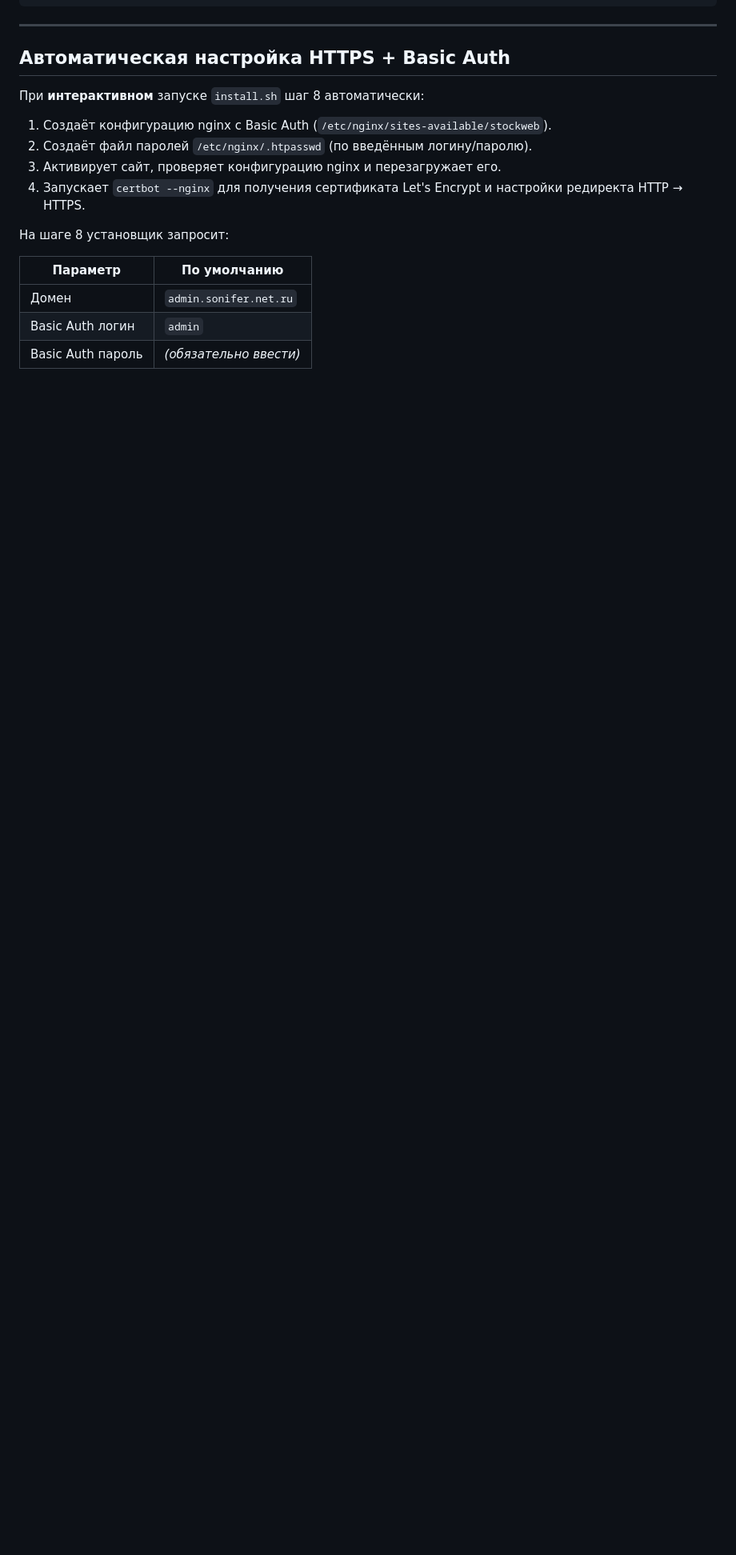
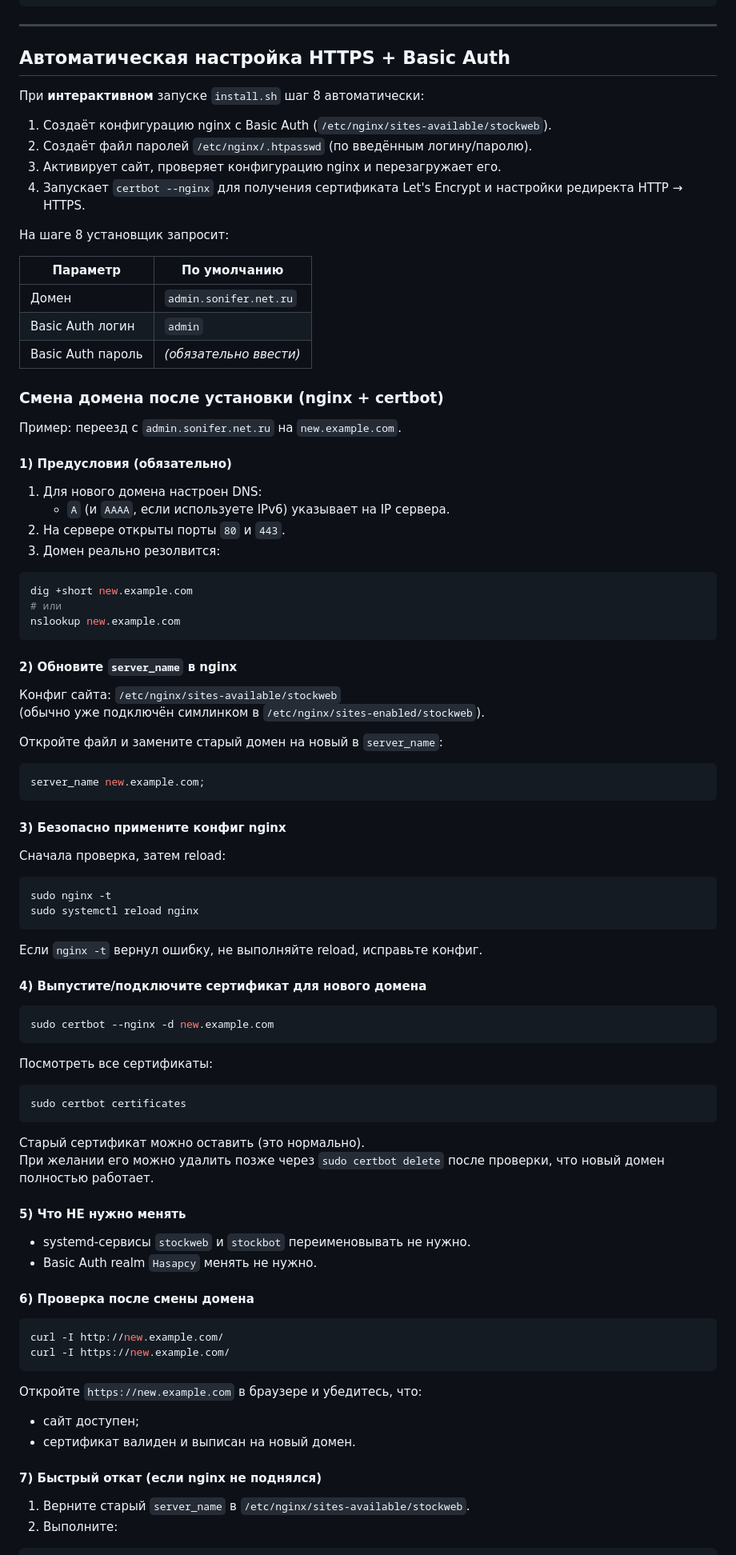
Before and after one commit to XSFORM/Stock_bot, a Markdown page: README.md, the part around one of its changes. Shown at 80% size. GitHub-like rendering; blank space fills up the shorter version.

Commit message:
[WIP] Add README section for changing domain in Hasapcy deployment (#101)
* Initial plan

* docs: add Russian guide for changing deployment domain after install

Agent-Logs-Url: https://github.com/XSFORM/Stock_bot/sessions/184f133f-787e-4ff5-bd65-2fbcc6019ccf

Co-authored-by: XSFORM <216679127+XSFORM@users.noreply.github.com>

---------

Co-authored-by: copilot-swe-agent[bot] <198982749+Copilot@users.noreply.github.com>
Co-authored-by: XSFORM <216679127+XSFORM@users.noreply.github.com>

````diff
--- a/README.md
+++ b/README.md
@@ -181,3 +181,78 @@ sudo journalctl -u stockbot -n 120 --no-pager
 | Basic Auth логин | `admin` |
 | Basic Auth пароль | *(обязательно ввести)* |
 
+### Смена домена после установки (nginx + certbot)
+
+Пример: переезд с `admin.sonifer.net.ru` на `new.example.com`.
+
+#### 1) Предусловия (обязательно)
+
+1. Для нового домена настроен DNS:
+   - `A` (и `AAAA`, если используете IPv6) указывает на IP сервера.
+2. На сервере открыты порты `80` и `443`.
+3. Домен реально резолвится:
+
+```bash
+dig +short new.example.com
+# или
+nslookup new.example.com
+```
+
+#### 2) Обновите `server_name` в nginx
+
+Конфиг сайта: `/etc/nginx/sites-available/stockweb`
+(обычно уже подключён симлинком в `/etc/nginx/sites-enabled/stockweb`).
+
+Откройте файл и замените старый домен на новый в `server_name`:
+
+```nginx
+server_name new.example.com;
+```
+
+#### 3) Безопасно примените конфиг nginx
+
+Сначала проверка, затем reload:
+
+```bash
+sudo nginx -t
+sudo systemctl reload nginx
+```
+
+Если `nginx -t` вернул ошибку, не выполняйте reload, исправьте конфиг.
+
+#### 4) Выпустите/подключите сертификат для нового домена
+
+```bash
+sudo certbot --nginx -d new.example.com
+```
+
+Посмотреть все сертификаты:
+
+```bash
+sudo certbot certificates
+```
+
+Старый сертификат можно оставить (это нормально).
+При желании его можно удалить позже через `sudo certbot delete` после проверки, что новый домен полностью работает.
+
+#### 5) Что НЕ нужно менять
+
+- systemd-сервисы `stockweb` и `stockbot` переименовывать не нужно.
+- Basic Auth realm `Hasapcy` менять не нужно.
+
+#### 6) Проверка после смены домена
+
+```bash
+curl -I http://new.example.com/
+curl -I https://new.example.com/
+```
+
+Откройте `https://new.example.com` в браузере и убедитесь, что:
+- сайт доступен;
+- сертификат валиден и выписан на новый домен.
+
+#### 7) Быстрый откат (если nginx не поднялся)
+
+1. Верните старый `server_name` в `/etc/nginx/sites-available/stockweb`.
+2. Выполните:
+
````
Also changed, not shown: other parts of README.md (+5 -0 lines).
